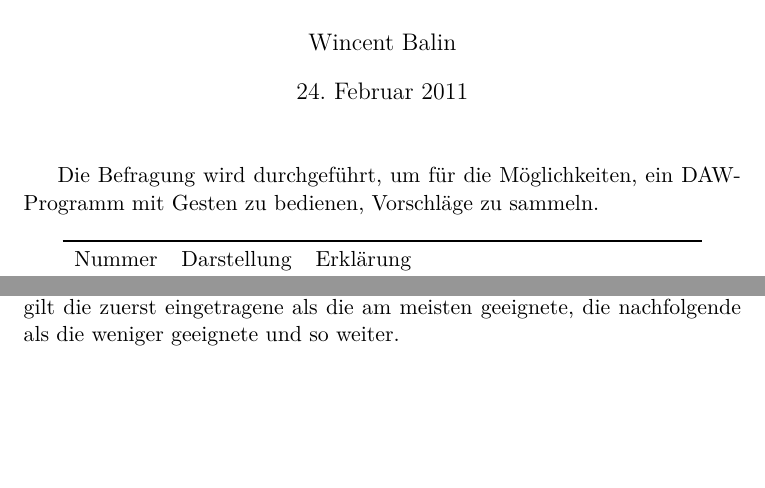
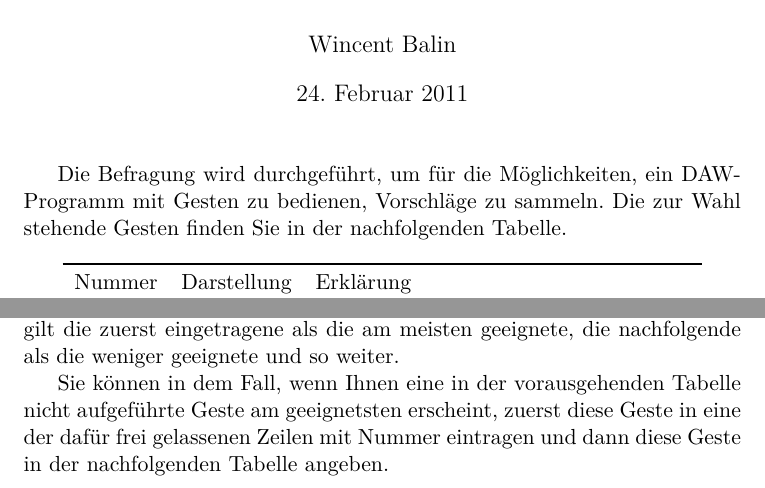
Before and after one commit to pinheadg/FutureInterfaces4ComputerAudio, a LaTeX document (doc/de/Befragung/Befragung.tex): two parts of page 1 of 2 before the commit and two parts of page 1 of 3 after it, joined at a grey line, cut so that both start at the same text, the shorter picture padded with empty space. Compiled offline with pdfLaTeX.

Commit message:
Improved text

```diff
--- a/doc/de/Befragung/Befragung.tex
+++ b/doc/de/Befragung/Befragung.tex
@@ -25,6 +25,7 @@
 \maketitle
 
 Die Befragung wird durchgeführt, um für die Möglichkeiten, ein DAW-Programm mit Gesten zu bedienen, Vorschläge zu sammeln.
+Die zur Wahl stehende Gesten finden Sie in der nachfolgenden Tabelle.
 
 \tablelasttail{\bottomrule}
 \begin{center} \label{tab:Gestures}
@@ -64,6 +65,10 @@ in die rechte Spalte ein. Einträge von mehreren Gestennummern sind erlaubt. Bei
 Gestern gilt die zuerst eingetragene als die am meisten geeignete, die nachfolgende als die weniger geeignete
 und so weiter.
 
+Sie können in dem Fall, wenn Ihnen eine in der vorausgehenden Tabelle nicht aufgeführte Geste am geeignetsten
+erscheint, zuerst diese Geste in eine der dafür frei gelassenen Zeilen mit Nummer eintragen und dann diese
+Geste in der nachfolgenden Tabelle angeben.
+
 \begin{center} \label{tab:Functions}
 \tablefirsthead
 {
```
